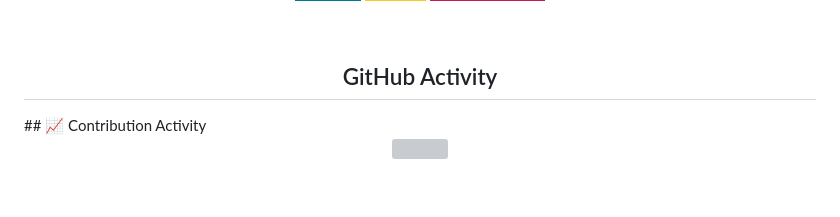
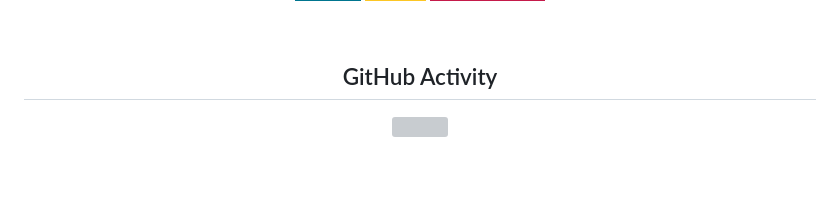
Before and after one commit to Eshaan0110/Eshaan0110, a Markdown page: README.md, the part around the change. GitHub-like rendering; badges without logos; grey boxes are pictures that could not be loaded.

Commit message:
final version for a while

```diff
--- a/README.md
+++ b/README.md
@@ -57,7 +57,6 @@ Real-time AI deployment on embedded hardware
 <br>
 
 <h2 align="center">GitHub Activity</h2>
-## 📈 Contribution Activity
 
 <p align="center">
   <img src="https://github-readme-activity-graph.vercel.app/graph?username=Eshaan0110&bg_color=0D1117&color=9CA3AF&line=3B82F6&point=FFFFFF&hide_border=true&area=true" />
```
